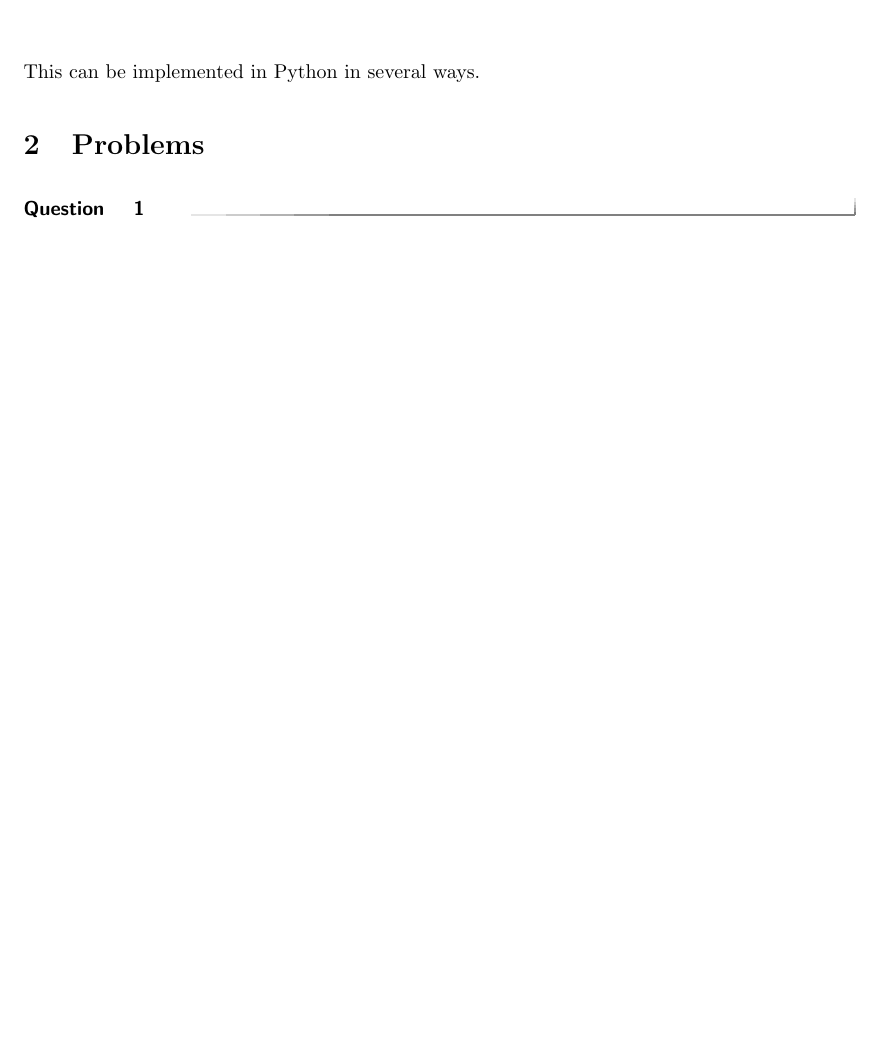
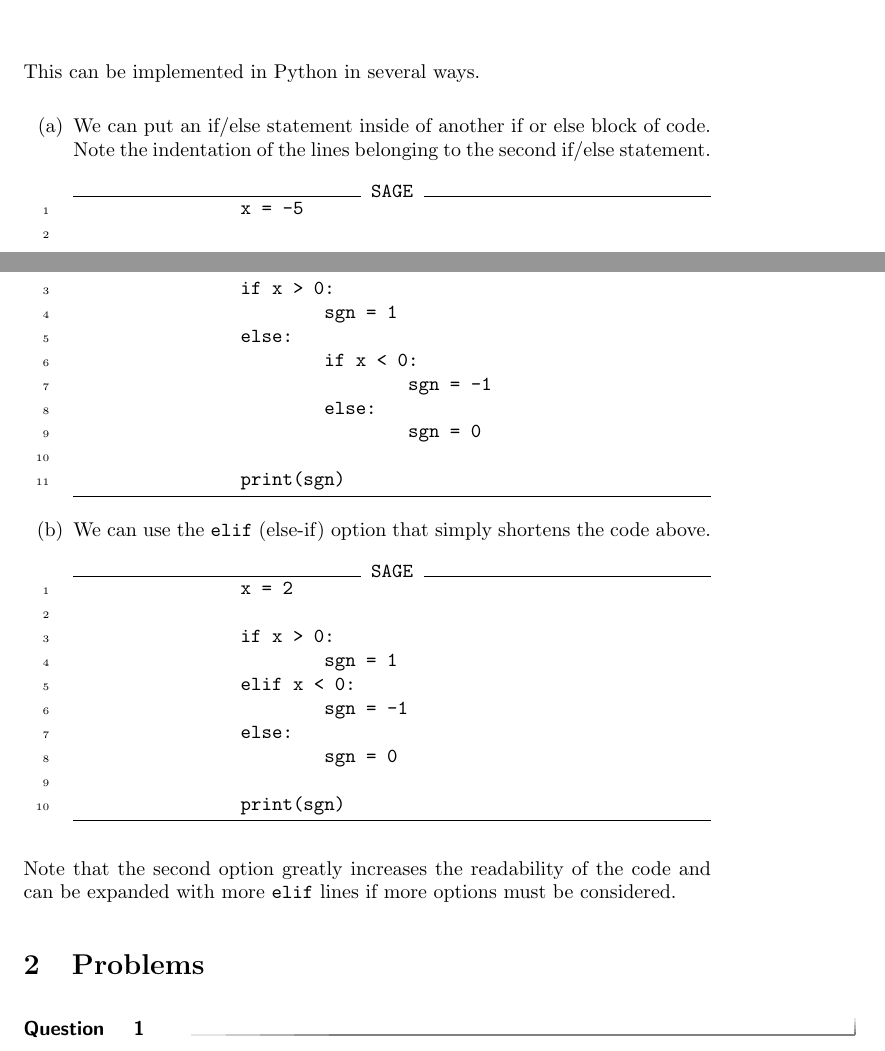
Before and after one commit to jathiel/Ximera-Xourses-NYCCT, a LaTeX document (Python/Ifelse.tex): part of page 4 of 5 before the commit and two parts of pages 4 and 5 of 5 after it, the two joined at a grey line, cut so that both start at the same text, the shorter picture padded with empty space. Compiled offline with pdfLaTeX.

Commit message:
add elif code examples

```diff
--- a/Python/Ifelse.tex
+++ b/Python/Ifelse.tex
@@ -73,10 +73,43 @@ Let $sgn$ be the sign function. For any real number $x$, $sgn(x)$ is $+1$ if $x>
 
 This can be implemented in Python in several ways.
 
+\begin{enumerate}
+	\item We can put an if/else statement inside of another if or else block of code. Note the indentation of the lines belonging to the second if/else statement.
+		\begin{sageCell}
+		x = -5
+
+		if x > 0:
+			sgn = 1
+		else:
+			if x < 0:
+				sgn = -1
+			else:
+				sgn = 0
+
+		print(sgn)
+		\end{sageCell}
+
+	\item We can use the \verb|elif| (else-if) option that simply shortens the code above.
+		\begin{sageCell}
+		x = 2
+
+		if x > 0:
+			sgn = 1
+		elif x < 0:
+			sgn = -1
+		else:
+			sgn = 0
+
+		print(sgn)
+		\end{sageCell}
+\end{enumerate}
+
+Note that the second option greatly increases the readability of the code and can be expanded with more \verb|elif| lines if more options must be considered.
 
 \section{Problems}
 
 \begin{question}
+
 \end{question}
 
 \begin{question}
```
Also changed, not shown: Python/Ifelse.tex (2 more changed lines).
